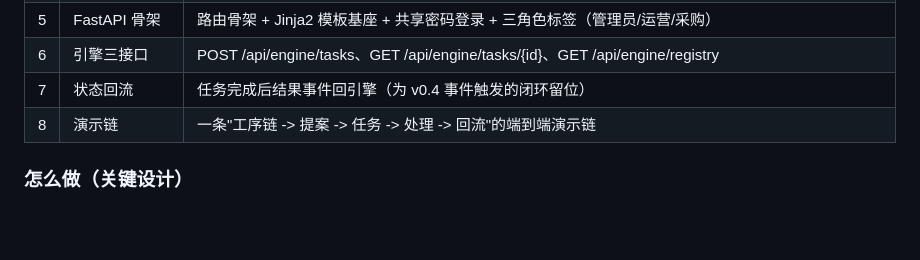
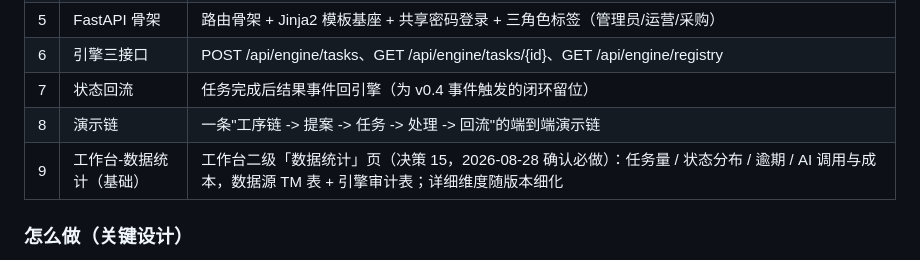
Before and after one commit to winhous/liuquan, a Markdown page: docs/建设方案.md, the part around the change. GitHub-like rendering; blank space fills up the shorter version.

```diff
--- a/docs/建设方案.md
+++ b/docs/建设方案.md
@@ -129,6 +129,7 @@ $ liuquan-engine audit e-001        # 查输入输出/token/耗时
 | 6 | 引擎三接口 | POST /api/engine/tasks、GET /api/engine/tasks/{id}、GET /api/engine/registry |
 | 7 | 状态回流 | 任务完成后结果事件回引擎（为 v0.4 事件触发的闭环留位） |
 | 8 | 演示链 | 一条"工序链 -> 提案 -> 任务 -> 处理 -> 回流"的端到端演示链 |
+| 9 | 工作台-数据统计（基础） | 工作台二级「数据统计」页（决策 15，2026-08-28 确认必做）：任务量 / 状态分布 / 逾期 / AI 调用与成本，数据源 TM 表 + 引擎审计表；详细维度随版本细化 |
 
 ### 怎么做（关键设计）
 
```
Also changed, not shown: docs/变更日志.md (+6 -0 lines), docs/项目状态.md (+1 -0 lines).
